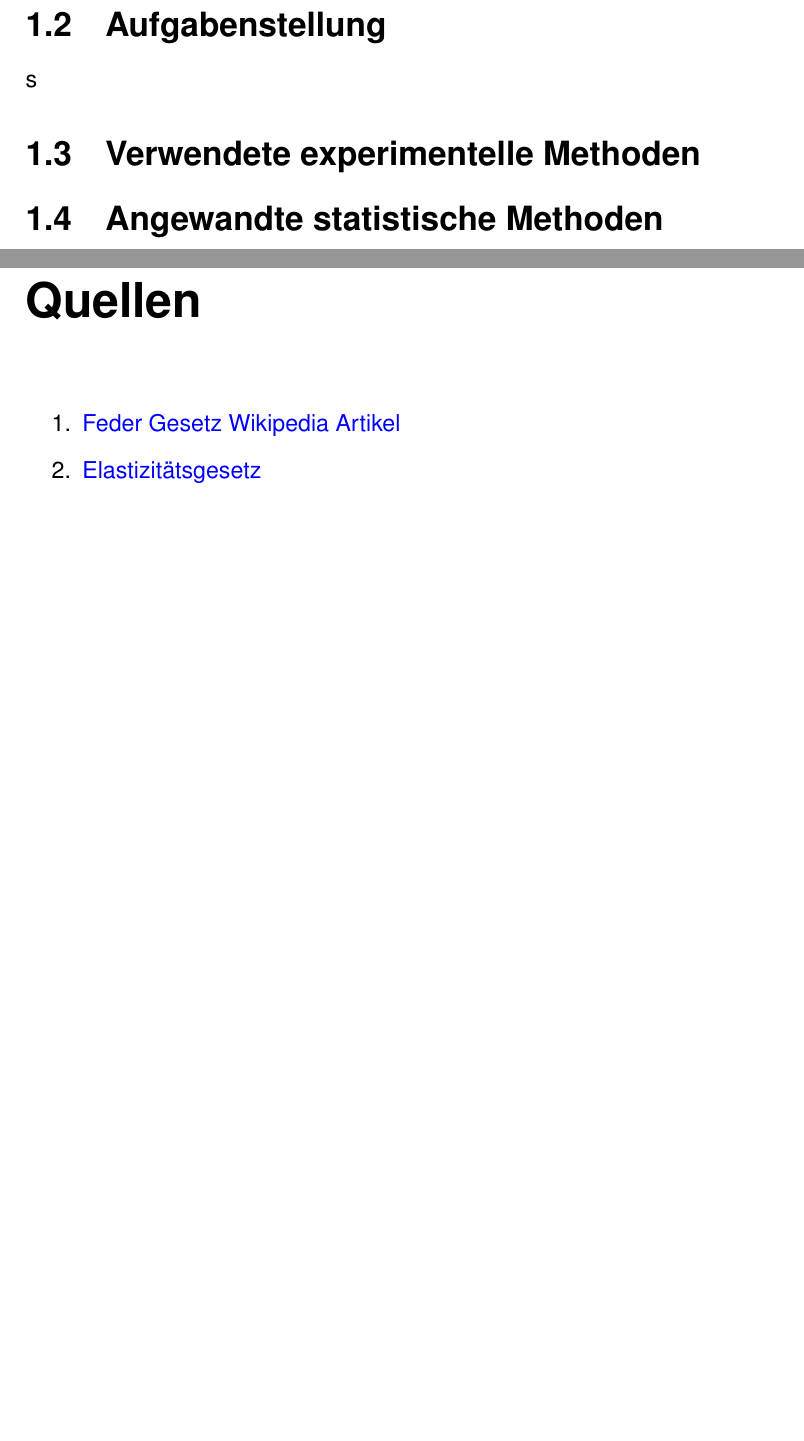
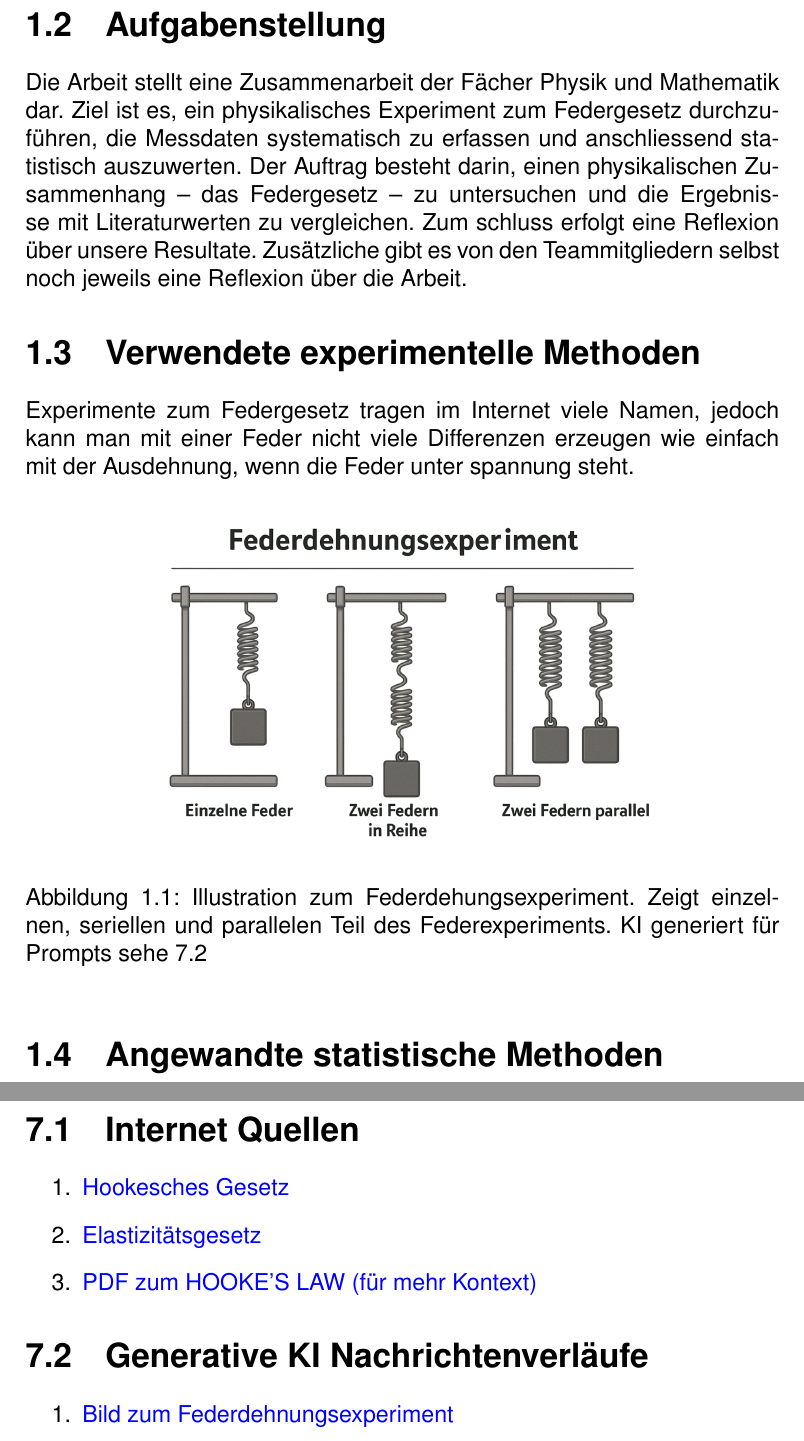
Before and after one commit to Timofey-Makhankov/IDAF-Tech, a LaTeX document (main.tex, which reads chapters/Einleitung.tex, chapters/Quellen.tex): two parts of pages 4 and 10 of 10 before the commit and two parts of pages 5 and 12 of 12 after it, joined at a grey line, cut so that both start at the same text, the shorter picture padded with empty space. Compiled offline with pdfLaTeX.

Commit message:
Added more chapters and Figure support. Also added KI Chats in Sources File.

```diff
--- a/chapters/Einleitung.tex
+++ b/chapters/Einleitung.tex
@@ -29,13 +29,29 @@
         Die Federkonstante dient jetzt als Proportionalitätsfaktor in der vorher aufgezeigten Formel~\ref{eq:federgesetz_formel} und beschreibt die Steifigkeit der Feder.
 
 
-    \section{Aufgabenstellung}\label{sec:aufgabenstellung}s
+    \section{Aufgabenstellung}\label{sec:aufgabenstellung}
 
-
+        Die Arbeit stellt eine Zusammenarbeit der Fächer Physik und Mathematik dar.
+        Ziel ist es, ein physikalisches Experiment zum Federgesetz durchzuführen, die Messdaten systematisch zu erfassen und anschliessend statistisch auszuwerten.
+        Der Auftrag besteht darin, einen physikalischen Zusammenhang – das Federgesetz – zu untersuchen und die Ergebnisse mit Literaturwerten zu vergleichen.
+        Zum schluss erfolgt eine Reflexion über unsere Resultate.
+        Zusätzliche gibt es von den Teammitgliedern selbst noch jeweils eine Reflexion über die Arbeit.
 
 
     \section{Verwendete experimentelle Methoden}\label{sec:verwendete-experimentelle-methoden}
 
+        Experimente zum Federgesetz tragen im Internet viele Namen, jedoch kann man mit einer Feder nicht viele Differenzen
+        erzeugen wie einfach mit der Ausdehnung, wenn die Feder unter spannung steht.
+
+        \begin{figure}[h]
+            \centering
+            \includegraphics[width=0.7\textwidth]{Federdehungsexperiment}
+            \caption{Illustration zum Federdehungsexperiment. Zeigt einzelnen, seriellen und parallelen Teil des Federexperiments. KI generiert für Prompts sehe \ref{sec:generative-ki-nachrichtenverlaufe}}
+            \label{fig:mesh1}
+        \end{figure}
 
     \section{Angewandte statistische Methoden}\label{sec:angewandte-statistische-methoden}
+
+
+
 \end{document}
--- a/chapters/Quellen.tex
+++ b/chapters/Quellen.tex
@@ -5,7 +7,16 @@
 \chapter{Quellen}\label{ch:quellen}
-    \begin{enumerate}
-        \item \href{https://de.wikipedia.org/wiki/Hookesches_Gesetz}{Feder Gesetz Wikipedia Artikel}
-        \item \href{https://de.wikipedia.org/wiki/Elastizit%C3%A4tsgesetz}{Elastizitätsgesetz}
-    \end{enumerate}
+
+    \section{Internet Quellen}\label{sec:internet-quellen}
+        \begin{enumerate}
+            \item \href{https://de.wikipedia.org/wiki/Hookesches_Gesetz}{Hookesches Gesetz}
+            \item \href{https://de.wikipedia.org/wiki/Elastizit%C3%A4tsgesetz}{Elastizitätsgesetz}
+            \item \href{https://www.researchgate.net/publication/340022439_Hooke's_Law_Experiment}{PDF zum HOOKE’S LAW (für mehr Kontext)}
+        \end{enumerate}
+
+    \section{Generative KI Nachrichtenverläufe}\label{sec:generative-ki-nachrichtenverlaufe}
+        \begin{enumerate}
+            \item \href{https://chatgpt.com/share/67e70aa9-4ed0-8012-912f-d571d8e08766}{Bild zum Federdehnungsexperiment}
+        \end{enumerate}
+
 
 \end{document}
--- a/main.tex
+++ b/main.tex
@@ -2,6 +2,7 @@
 
 \usepackage{graphicx} % Required for inserting images
 \graphicspath{{images/}} % set default images location
+\usepackage[rightcaption]{sidecap}
 
 \usepackage[T1]{fontenc} % Adds support for Extra glyphs for Latin
 \usepackage{helvet} % Helvetica clone font
```
Also changed, not shown: images/Federdehungsexperiment.png (added), chapters/Einleitung.tex (2 more changed lines), chapters/Quellen.tex (2 more changed lines), main.tex (1 more changed lines).
